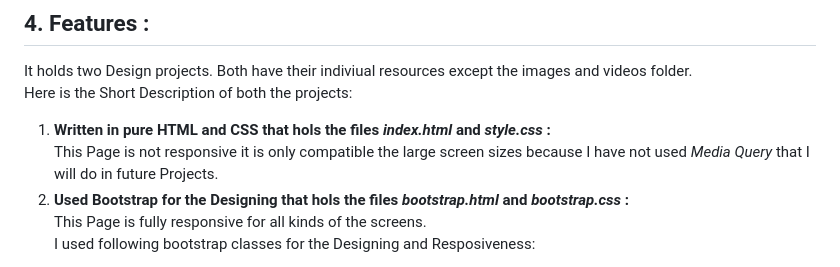
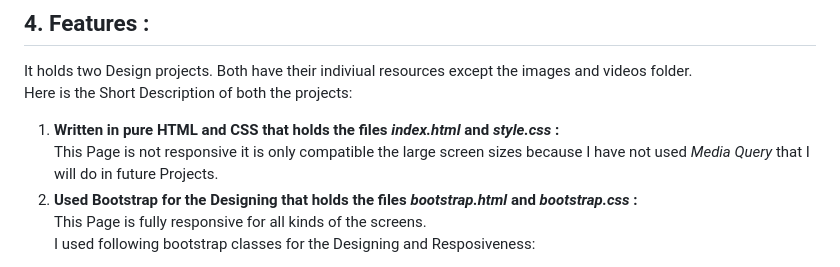
Before and after one commit to shivangpatel83/Landing_page, a Markdown page: README.md, the part around the change. Rendered like a GitHub page.

Commit message:
word correction

```diff
--- a/README.md
+++ b/README.md
@@ -40,9 +40,9 @@ The Design Structure of the Page is as follows:
 
 It holds two Design projects. Both have their indiviual resources except the images and videos folder.
 Here is the Short Description of both the projects:
-1. **Written in pure HTML and CSS that hols the files *index.html* and *style.css* :**
+1. **Written in pure HTML and CSS that holds the files *index.html* and *style.css* :**
 This Page is not responsive it is only compatible the large screen sizes because I have not used *Media Query* that I will do in future Projects.
-1. **Used Bootstrap for the Designing that hols the files *bootstrap.html* and *bootstrap.css* :**
+1. **Used Bootstrap for the Designing that holds the files *bootstrap.html* and *bootstrap.css* :**
 This Page is fully responsive for all kinds of the screens.
 I used following bootstrap classes for the Designing and Resposiveness:
 - **.navbar** - *for responsive collapsing.*
```
